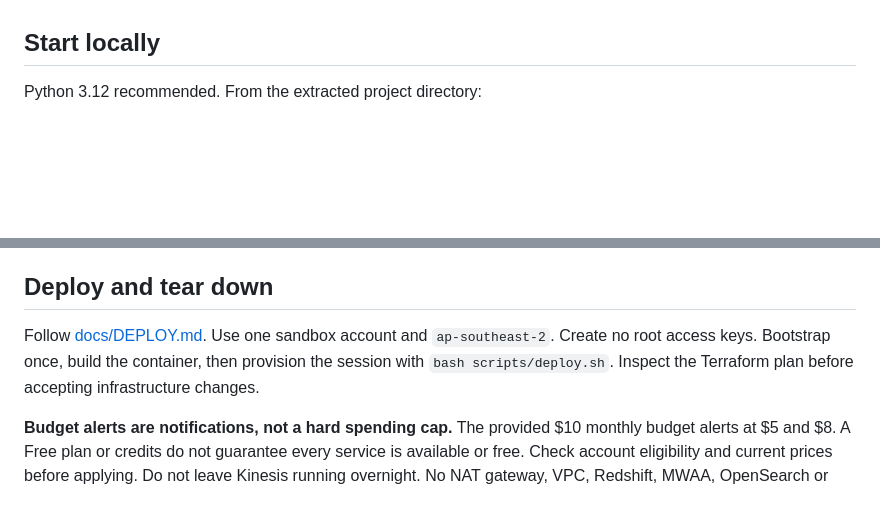
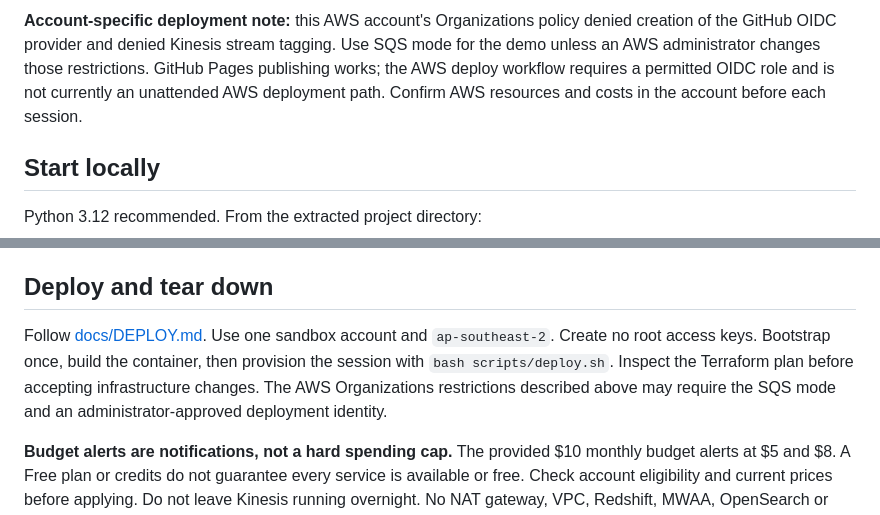
Before and after one commit to Ri460/upi-lakehouse, a Markdown page: README.md, 2 parts joined by grey strips. Rendered like a GitHub page; blank space fills up the shorter version.

```diff
--- a/README.md
+++ b/README.md
@@ -6,3 +41,4 @@ A runnable portfolio project for streaming + batch UPI/e-commerce analytics, des
+**Account-specific deployment note:** this AWS account's Organizations policy denied creation of the GitHub OIDC provider and denied Kinesis stream tagging. Use SQS mode for the demo unless an AWS administrator changes those restrictions. GitHub Pages publishing works; the AWS deploy workflow requires a permitted OIDC role and is not currently an unattended AWS deployment path. Confirm AWS resources and costs in the account before each session.
 
 ## Start locally
 
@@ -59,7 +95,7 @@ See [verification status](docs/VERIFICATION.md) for what was and was not tested.
 
 ## Deploy and tear down
 
-Follow [docs/DEPLOY.md](docs/DEPLOY.md). Use one sandbox account and `ap-southeast-2`. Create no root access keys. Bootstrap once, build the container, then provision the session with `bash scripts/deploy.sh`. Inspect the Terraform plan before accepting infrastructure changes.
+Follow [docs/DEPLOY.md](docs/DEPLOY.md). Use one sandbox account and `ap-southeast-2`. Create no root access keys. Bootstrap once, build the container, then provision the session with `bash scripts/deploy.sh`. Inspect the Terraform plan before accepting infrastructure changes. The AWS Organizations restrictions described above may require the SQS mode and an administrator-approved deployment identity.
 
 **Budget alerts are notifications, not a hard spending cap.** The provided $10 monthly budget alerts at $5 and $8. A Free plan or credits do not guarantee every service is available or free. Check account eligibility and current prices before applying. Do not leave Kinesis running overnight. No NAT gateway, VPC, Redshift, MWAA, OpenSearch or QuickSight is provisioned.
 
```
Also changed, not shown: other parts of README.md (+36 -1 lines).
